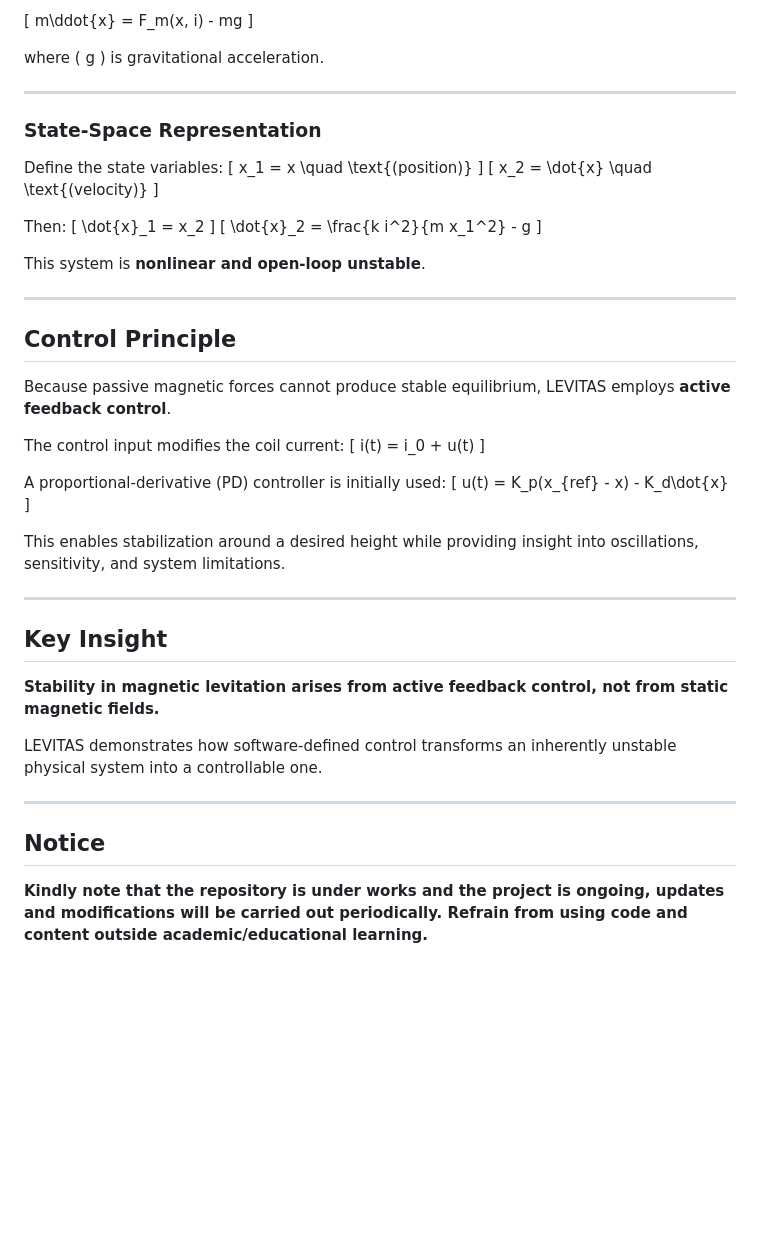
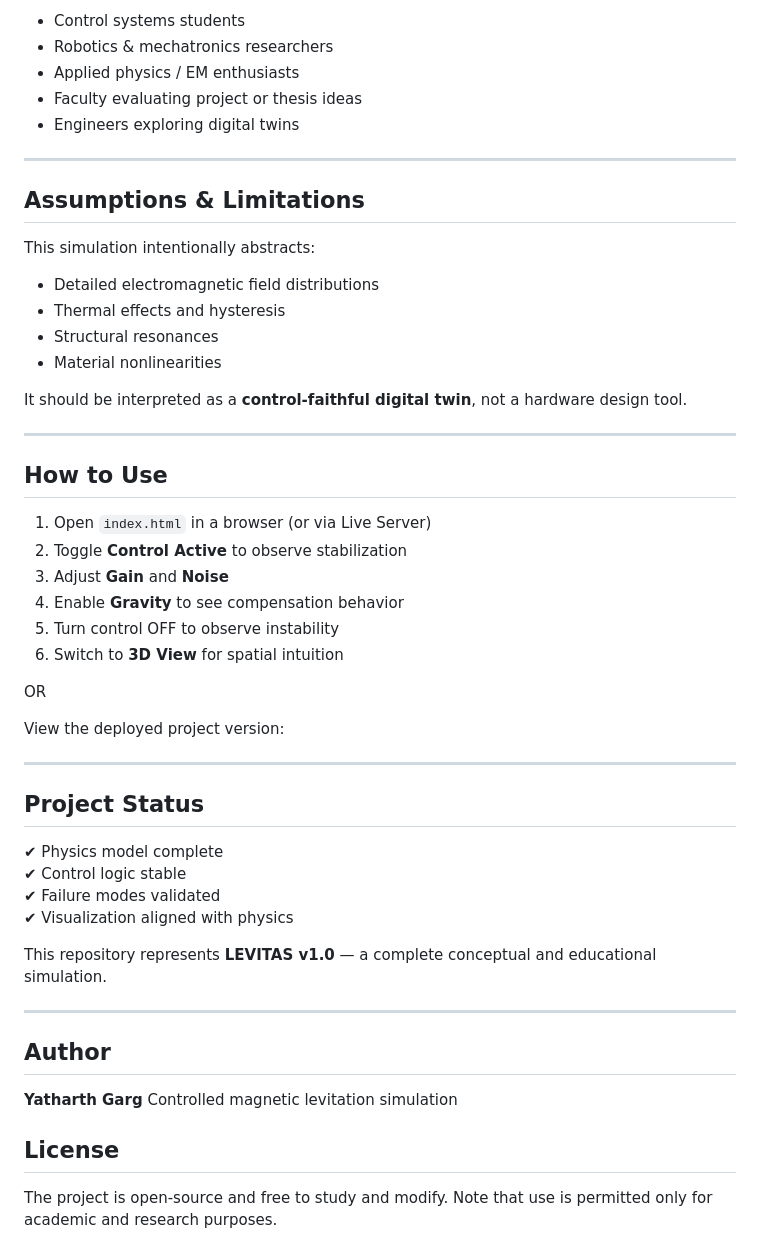
Before and after one commit to Yatharthg12/Levitas, a Markdown page: README.md, the part around one of its changes. GitHub-like rendering; blank space fills up the shorter version.

```diff
--- a/README.md
+++ b/README.md
@@ -66,55 +62,55 @@ The vertical motion of the object is governed by:
 
-\[
-m\ddot{x} = F_m(x, i) - mg
-\]
-
-where \( g \) is gravitational acceleration.
+- Control systems students
+- Robotics & mechatronics researchers
+- Applied physics / EM enthusiasts
+- Faculty evaluating project or thesis ideas
+- Engineers exploring digital twins
 
 ---
 
-### State-Space Representation
-Define the state variables:
-\[
-x_1 = x \quad \text{(position)}
-\]
-\[
-x_2 = \dot{x} \quad \text{(velocity)}
-\]
+## Assumptions & Limitations
 
-Then:
-\[
-\dot{x}_1 = x_2
-\]
-\[
-\dot{x}_2 = \frac{k i^2}{m x_1^2} - g
-\]
+This simulation intentionally abstracts:
+- Detailed electromagnetic field distributions
+- Thermal effects and hysteresis
+- Structural resonances
+- Material nonlinearities
 
-This system is **nonlinear and open-loop unstable**.
+It should be interpreted as a **control-faithful digital twin**, not a hardware design tool.
 
 ---
 
-## Control Principle
-Because passive magnetic forces cannot produce stable equilibrium, LEVITAS employs **active feedback control**.
+## How to Use
 
-The control input modifies the coil current:
-\[
-i(t) = i_0 + u(t)
-\]
+1. Open `index.html` in a browser (or via Live Server)
+2. Toggle **Control Active** to observe stabilization
+3. Adjust **Gain** and **Noise**
+4. Enable **Gravity** to see compensation behavior
+5. Turn control OFF to observe instability
+6. Switch to **3D View** for spatial intuition
 
-A proportional-derivative (PD) controller is initially used:
-\[
-u(t) = K_p(x_{ref} - x) - K_d\dot{x}
-\]
+OR
 
-This enables stabilization around a desired height while providing insight into oscillations, sensitivity, and system limitations.
+View the deployed project version:
 
 ---
 
-## Key Insight
-**Stability in magnetic levitation arises from active feedback control, not from static magnetic fields.**
+## Project Status
 
-LEVITAS demonstrates how software-defined control transforms an inherently unstable physical system into a controllable one.
+✔ Physics model complete
+✔ Control logic stable
+✔ Failure modes validated
+✔ Visualization aligned with physics
+
+This repository represents **LEVITAS v1.0** — a complete conceptual and educational simulation.
 
 ---
-## Notice
-**Kindly note that the repository is under works and the project is ongoing, updates and modifications will be carried out periodically. Refrain from using code and content outside academic/educational learning.**
+
+## Author
+
+**Yatharth Garg**
+Controlled magnetic levitation simulation
+
+## License
+
+The project is open-source and free to study and modify. Note that use is permitted only for academic and research purposes.
```
Also changed, not shown: other parts of README.md (+39 -43 lines).
